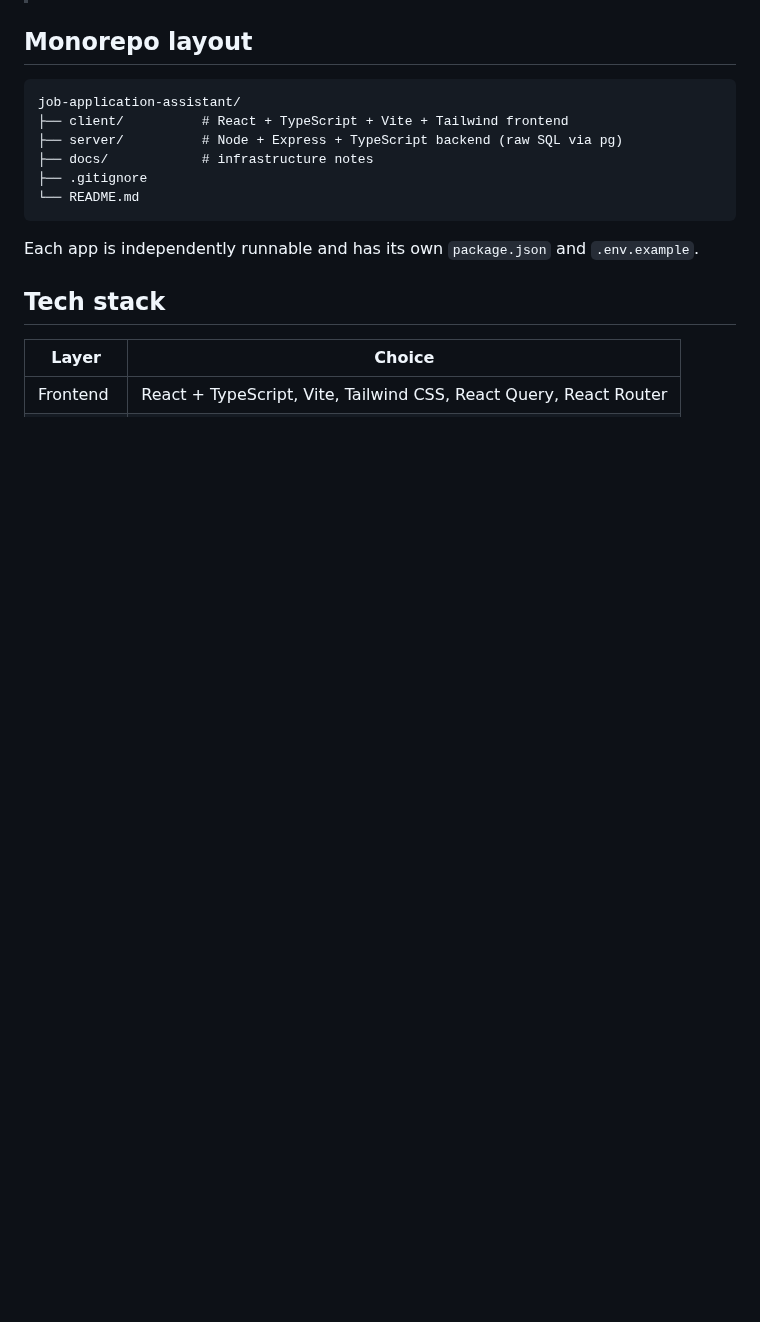
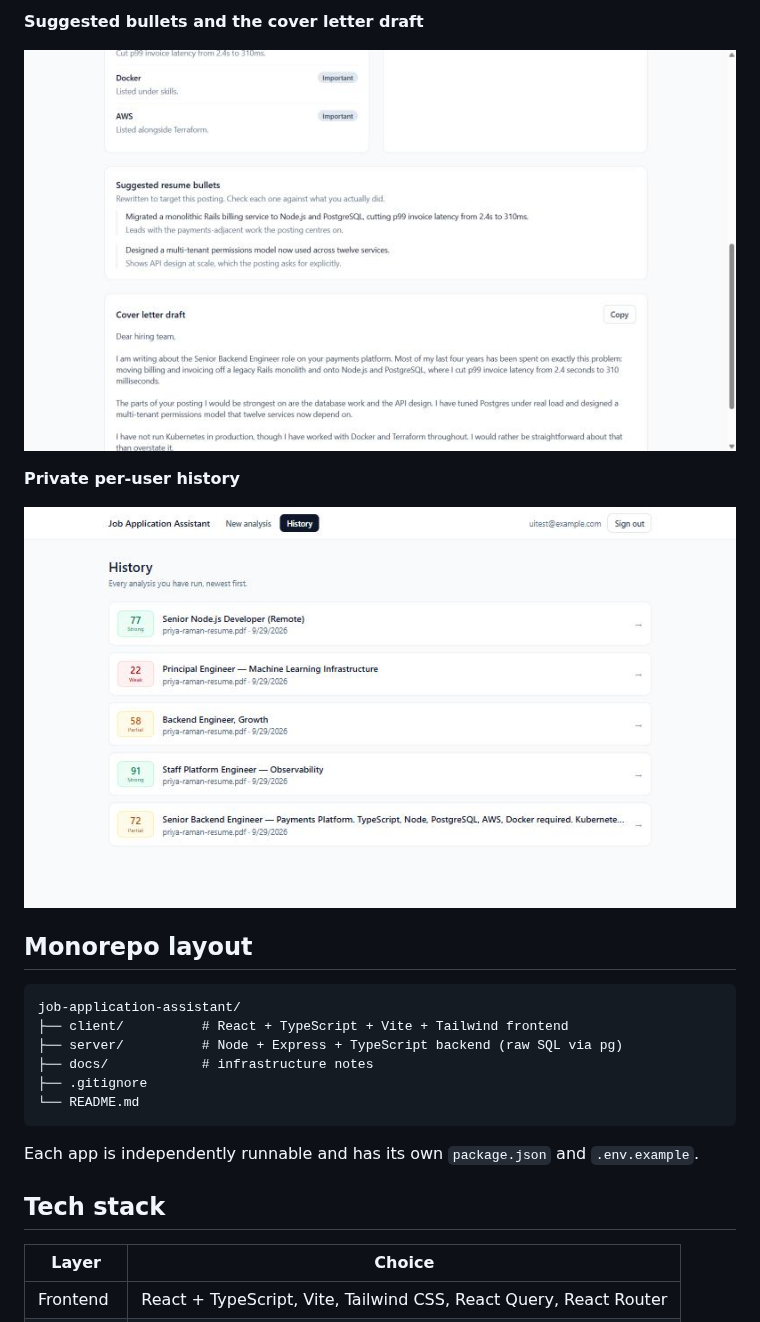
Before and after one commit to snehapatilll/job-application-assistant, a Markdown page: README.md, the part around one of its changes. Drawn GitHub-style; pictures changed too: docs/screenshots/analysis-suggestions.jpg (added), docs/screenshots/history.jpg (added); folded sections open; blank space fills up the shorter version.

```diff
--- a/README.md
+++ b/README.md
@@ -10,3 +22,12 @@ private history of past analyses.
+**Suggested bullets and the cover letter draft**
+
+![Rewritten resume bullets with rationales, and a cover letter draft with a copy button](docs/screenshots/analysis-suggestions.jpg)
+
+**Private per-user history**
+
+![A list of past analyses, newest first, each with its score and band](docs/screenshots/history.jpg)
+
+</details>
 
 ## Monorepo layout
 
```
Also changed, not shown: other parts of README.md (+14 -2 lines), docs/screenshots/analysis-result.jpg (added), docs/screenshots/new-analysis.jpg (added).
